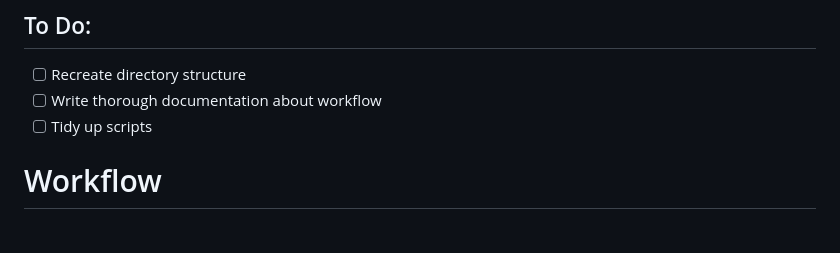
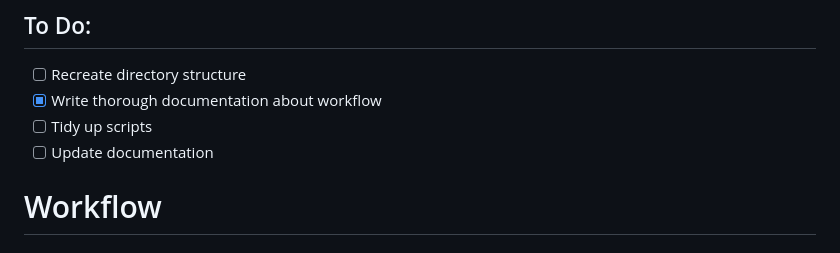
Before and after one commit to laurie-lyon/micom-time-series, a Markdown page: README.md, the part around the change. Drawn GitHub-style.

```diff
--- a/README.md
+++ b/README.md
@@ -3,8 +3,9 @@ using time series data to test micom's ability to predict growth
 
 ## To Do:
   - [ ] Recreate directory structure
-  - [ ] Write thorough documentation about workflow
+  - [x] Write thorough documentation about workflow
   - [ ] Tidy up scripts
+  - [ ] Update documentation
 
 # Workflow
 
```
